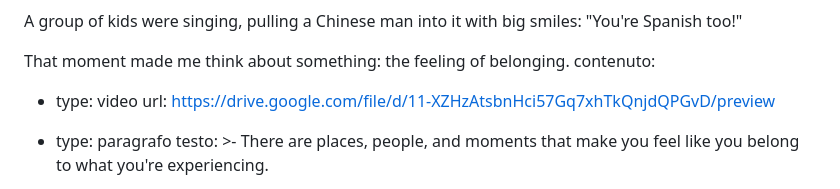
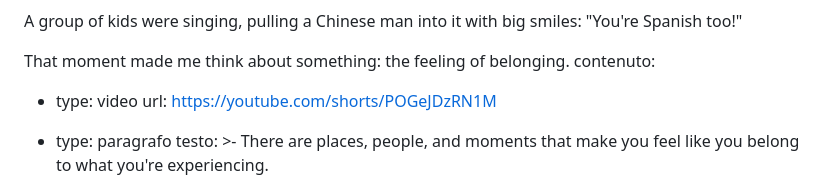
Before and after one commit to fraamira/amira-magazine, a Markdown page: _articoli/soy-español.md, the part around the change. GitHub-like rendering.

Commit message:
Update Articolo “soy-español”

```diff
--- a/_articoli/soy-español.md
+++ b/_articoli/soy-español.md
@@ -21,7 +21,7 @@ intro: >-
   That moment made me think about something: the feeling of belonging.
 contenuto:
   - type: video
-    url: https://drive.google.com/file/d/11-XZHzAtsbnHci57Gq7xhTkQnjdQPGvD/preview
+    url: https://youtube.com/shorts/POGeJDzRN1M
   - type: paragrafo
     testo: >-
       There are places, people, and moments that make you feel like you belong
```
